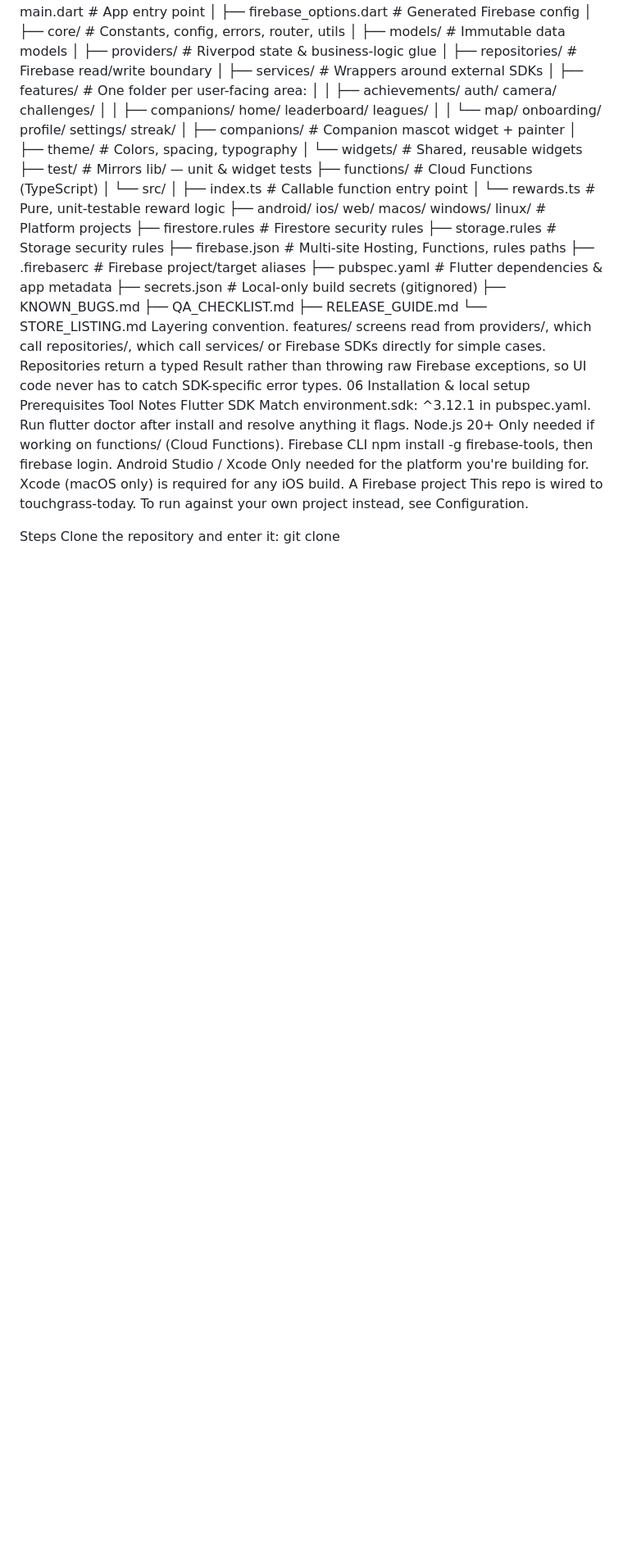
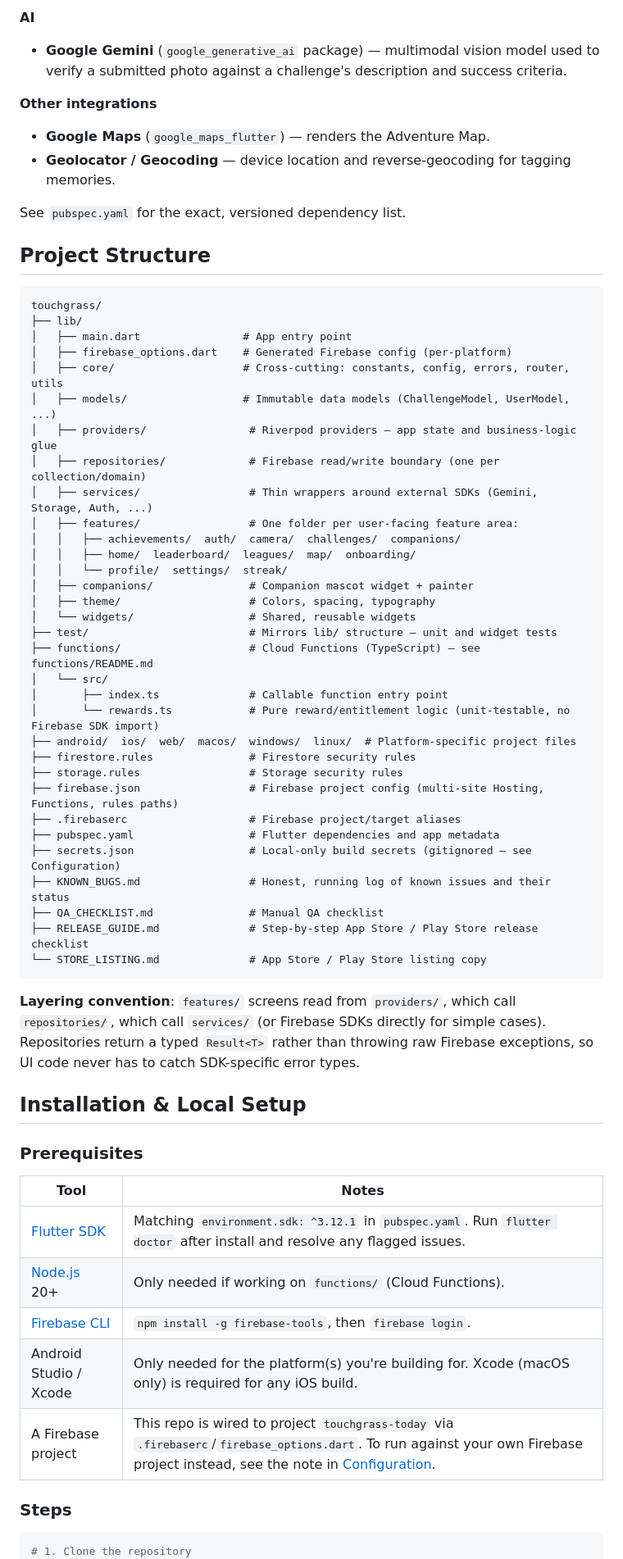
Before and after one commit to tttmmcode/TouchGrass, a Markdown page: README.md, the part around one of its changes. Shown at 82% size. Drawn GitHub-style; blank space fills up the shorter version.

````diff
--- a/README.md
+++ b/README.md
@@ -84,53 +86,66 @@ Project structure
+**AI**
+- **Google Gemini** (`google_generative_ai` package) — multimodal vision model used to verify a submitted photo against a challenge's description and success criteria.
+
+**Other integrations**
+- **Google Maps** (`google_maps_flutter`) — renders the Adventure Map.
+- **Geolocator / Geocoding** — device location and reverse-geocoding for tagging memories.
+
+See `pubspec.yaml` for the exact, versioned dependency list.
+
+## Project Structure
+
+```
 touchgrass/
 ├── lib/
 │   ├── main.dart                # App entry point
-│   ├── firebase_options.dart    # Generated Firebase config
-│   ├── core/                    # Constants, config, errors, router, utils
-│   ├── models/                  # Immutable data models
-│   ├── providers/                # Riverpod state & business-logic glue
-│   ├── repositories/             # Firebase read/write boundary
-│   ├── services/                 # Wrappers around external SDKs
-│   ├── features/                 # One folder per user-facing area:
-│   │   ├── achievements/  auth/  camera/  challenges/
-│   │   ├── companions/  home/  leaderboard/  leagues/
-│   │   └── map/  onboarding/  profile/  settings/  streak/
+│   ├── firebase_options.dart    # Generated Firebase config (per-platform)
+│   ├── core/                    # Cross-cutting: constants, config, errors, router, utils
+│   ├── models/                  # Immutable data models (ChallengeModel, UserModel, ...)
+│   ├── providers/                # Riverpod providers — app state and business-logic glue
+│   ├── repositories/             # Firebase read/write boundary (one per collection/domain)
+│   ├── services/                 # Thin wrappers around external SDKs (Gemini, Storage, Auth, ...)
+│   ├── features/                 # One folder per user-facing feature area:
+│   │   ├── achievements/  auth/  camera/  challenges/  companions/
+│   │   ├── home/  leaderboard/  leagues/  map/  onboarding/
+│   │   └── profile/  settings/  streak/
 │   ├── companions/               # Companion mascot widget + painter
 │   ├── theme/                    # Colors, spacing, typography
 │   └── widgets/                  # Shared, reusable widgets
-├── test/                         # Mirrors lib/ — unit & widget tests
-├── functions/                    # Cloud Functions (TypeScript)
+├── test/                         # Mirrors lib/ structure — unit and widget tests
+├── functions/                    # Cloud Functions (TypeScript) — see functions/README.md
 │   └── src/
 │       ├── index.ts              # Callable function entry point
-│       └── rewards.ts            # Pure, unit-testable reward logic
-├── android/ ios/ web/ macos/ windows/ linux/  # Platform projects
+│       └── rewards.ts            # Pure reward/entitlement logic (unit-testable, no Firebase SDK import)
+├── android/  ios/  web/  macos/  windows/  linux/  # Platform-specific project files
 ├── firestore.rules               # Firestore security rules
 ├── storage.rules                 # Storage security rules
-├── firebase.json                 # Multi-site Hosting, Functions, rules paths
+├── firebase.json                 # Firebase project config (multi-site Hosting, Functions, rules paths)
 ├── .firebaserc                   # Firebase project/target aliases
-├── pubspec.yaml                  # Flutter dependencies & app metadata
-├── secrets.json                  # Local-only build secrets (gitignored)
-├── KNOWN_BUGS.md
-├── QA_CHECKLIST.md
-├── RELEASE_GUIDE.md
-└── STORE_LISTING.md
-Layering convention. features/ screens read from providers/, which call repositories/, which call services/ or Firebase SDKs directly for simple cases. Repositories return a typed Result<T> rather than throwing raw Firebase exceptions, so UI code never has to catch SDK-specific error types.
-06
-Installation & local setup
-Prerequisites
-Tool
-Notes
-Flutter SDK
-Match environment.sdk: ^3.12.1 in pubspec.yaml. Run flutter doctor after install and resolve anything it flags.
-Node.js 20+
-Only needed if working on functions/ (Cloud Functions).
-Firebase CLI
-npm install -g firebase-tools, then firebase login.
-Android Studio / Xcode
-Only needed for the platform you're building for. Xcode (macOS only) is required for any iOS build.
-A Firebase project
-This repo is wired to touchgrass-today. To run against your own project instead, see Configuration.
+├── pubspec.yaml                  # Flutter dependencies and app metadata
+├── secrets.json                  # Local-only build secrets (gitignored — see Configuration)
+├── KNOWN_BUGS.md                 # Honest, running log of known issues and their status
+├── QA_CHECKLIST.md               # Manual QA checklist
+├── RELEASE_GUIDE.md              # Step-by-step App Store / Play Store release checklist
+└── STORE_LISTING.md              # App Store / Play Store listing copy
+```
 
-Steps
-Clone the repository and enter it:
+**Layering convention**: `features/` screens read from `providers/`, which call `repositories/`, which call `services/` (or Firebase SDKs directly for simple cases). Repositories return a typed `Result<T>` rather than throwing raw Firebase exceptions, so UI code never has to catch SDK-specific error types.
+
+## Installation & Local Setup
+
+### Prerequisites
+
+| Tool | Notes |
+|---|---|
+| [Flutter SDK](https://docs.flutter.dev/get-started/install) | Matching `environment.sdk: ^3.12.1` in `pubspec.yaml`. Run `flutter doctor` after install and resolve any flagged issues. |
+| [Node.js](https://nodejs.org/) 20+ | Only needed if working on `functions/` (Cloud Functions). |
+| [Firebase CLI](https://firebase.google.com/docs/cli) | `npm install -g firebase-tools`, then `firebase login`. |
+| Android Studio / Xcode | Only needed for the platform(s) you're building for. Xcode (macOS only) is required for any iOS build. |
+| A Firebase project | This repo is wired to project `touchgrass-today` via `.firebaserc`/`firebase_options.dart`. To run against your own Firebase project instead, see the note in [Configuration](#configuration). |
+
+### Steps
+
+```bash
+# 1. Clone the repository
 git clone https://github.com/tttmmcode/TouchGrass.git
 cd touchgrass
````
Also changed, not shown: other parts of README.md (+280 -230 lines).
